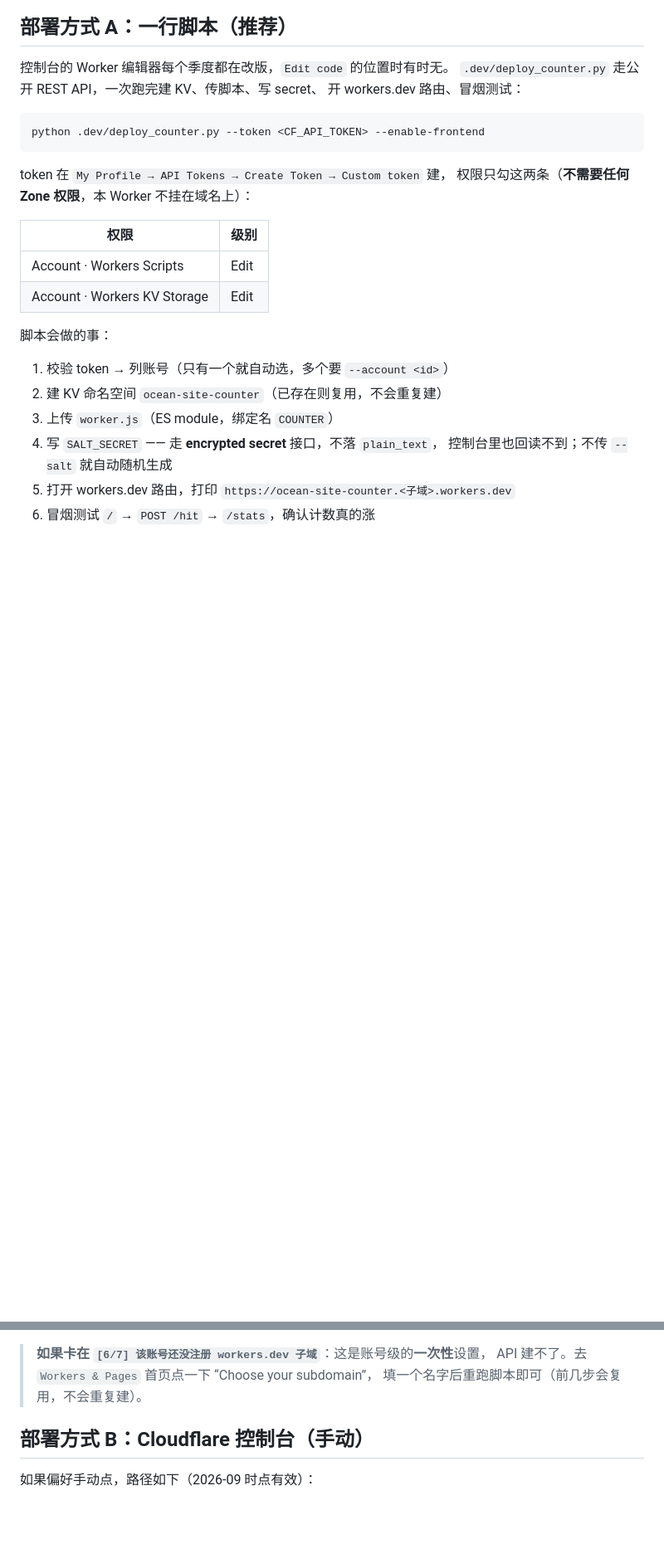
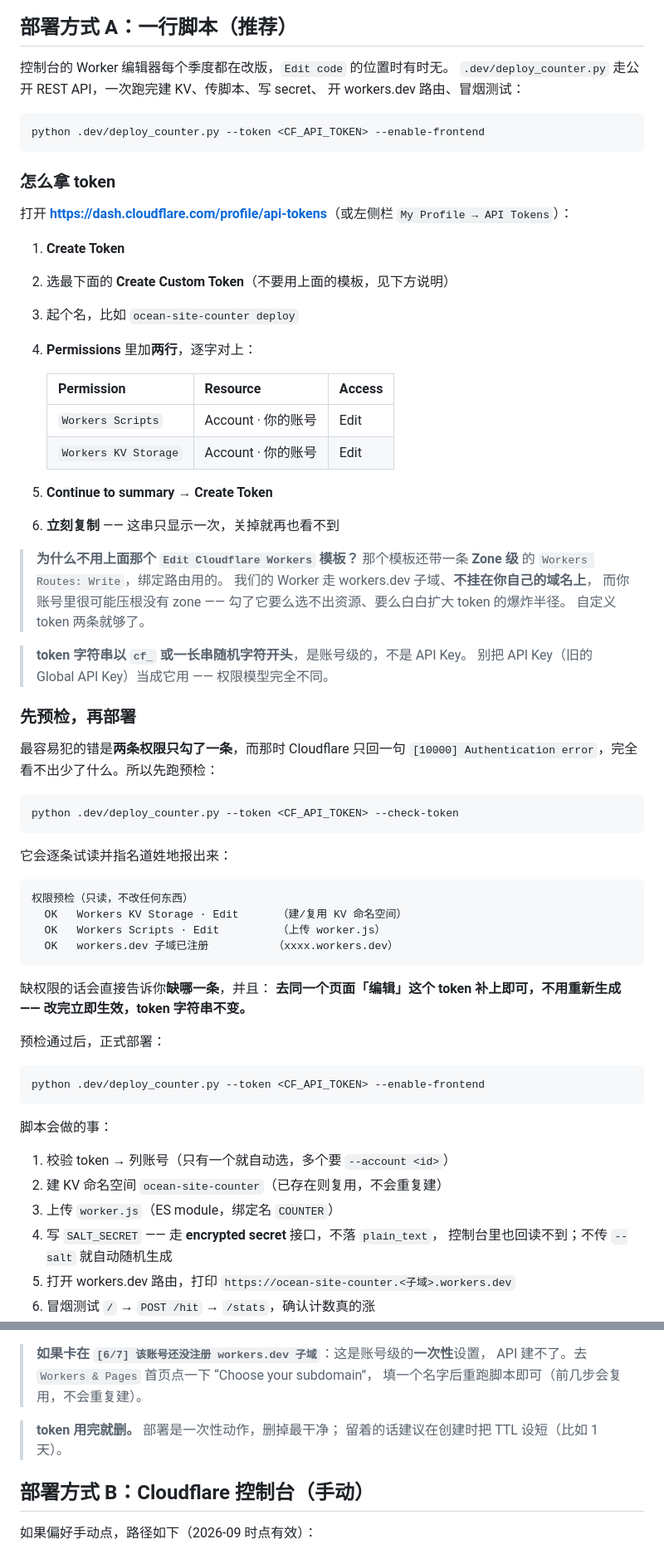
Before and after one commit to engineer-ocean/engineer-ocean.github.io, a Markdown page: counter/README.md, 2 parts joined by grey strips. Shown at 83% size. Rendered like a GitHub page; blank space fills up the shorter version.

Commit message:
docs(counter): 补上 token 创建步骤与 --check-token 预检；说明为何不用 Workers 模板

````diff
--- a/counter/README.md
+++ b/counter/README.md
@@ -37,13 +37,58 @@
 python .dev/deploy_counter.py --token <CF_API_TOKEN> --enable-frontend
 ```
 
-token 在 `My Profile → API Tokens → Create Token → Custom token` 建，
-权限只勾这两条（**不需要任何 Zone 权限**，本 Worker 不挂在域名上）：
+### 怎么拿 token
 
-| 权限 | 级别 |
-|---|---|
-| Account · Workers Scripts | Edit |
-| Account · Workers KV Storage | Edit |
+打开 **<https://dash.cloudflare.com/profile/api-tokens>**（或左侧栏 `My Profile → API Tokens`）：
+
+1. **Create Token**
+2. 选最下面的 **Create Custom Token**（不要用上面的模板，见下方说明）
+3. 起个名，比如 `ocean-site-counter deploy`
+4. **Permissions** 里加**两行**，逐字对上：
+
+   | Permission | Resource | Access |
+   |---|---|---|
+   | `Workers Scripts` | Account · 你的账号 | Edit |
+   | `Workers KV Storage` | Account · 你的账号 | Edit |
+
+5. **Continue to summary → Create Token**
+6. **立刻复制** —— 这串只显示一次，关掉就再也看不到
+
+> **为什么不用上面那个 `Edit Cloudflare Workers` 模板？**
+> 那个模板还带一条 **Zone 级** 的 `Workers Routes: Write`，绑定路由用的。
+> 我们的 Worker 走 workers.dev 子域、**不挂在你自己的域名上**，
+> 而你账号里很可能压根没有 zone —— 勾了它要么选不出资源、要么白白扩大 token 的爆炸半径。
+> 自定义 token 两条就够了。
+
+> **token 字符串以 `cf_` 或一长串随机字符开头**，是账号级的，不是 API Key。
+> 别把 API Key（旧的 Global API Key）当成它用 —— 权限模型完全不同。
+
+### 先预检，再部署
+
+最容易犯的错是**两条权限只勾了一条**，而那时 Cloudflare 只回一句
+`[10000] Authentication error`，完全看不出少了什么。所以先跑预检：
+
+```bash
+python .dev/deploy_counter.py --token <CF_API_TOKEN> --check-token
+```
+
+它会逐条试读并指名道姓地报出来：
+
+```
+权限预检（只读，不改任何东西）
+  OK   Workers KV Storage · Edit      （建/复用 KV 命名空间）
+  OK   Workers Scripts · Edit         （上传 worker.js）
+  OK   workers.dev 子域已注册          （xxxx.workers.dev）
+```
+
+缺权限的话会直接告诉你**缺哪一条**，并且：
+**去同一个页面「编辑」这个 token 补上即可，不用重新生成 —— 改完立即生效，token 字符串不变。**
+
+预检通过后，正式部署：
+
+```bash
+python .dev/deploy_counter.py --token <CF_API_TOKEN> --enable-frontend
+```
 
 脚本会做的事：
 
@@ -61,6 +106,9 @@ token 在 `My Profile → API Tokens → Create Token → Custom token` 建，
 > **如果卡在 `[6/7] 该账号还没注册 workers.dev 子域`**：这是账号级的**一次性**设置，
 > API 建不了。去 `Workers & Pages` 首页点一下 “Choose your subdomain”，
 > 填一个名字后重跑脚本即可（前几步会复用，不会重复建）。
+
+> **token 用完就删。** 部署是一次性动作，删掉最干净；
+> 留着的话建议在创建时把 TTL 设短（比如 1 天）。
 
 ## 部署方式 B：Cloudflare 控制台（手动）
 
````
